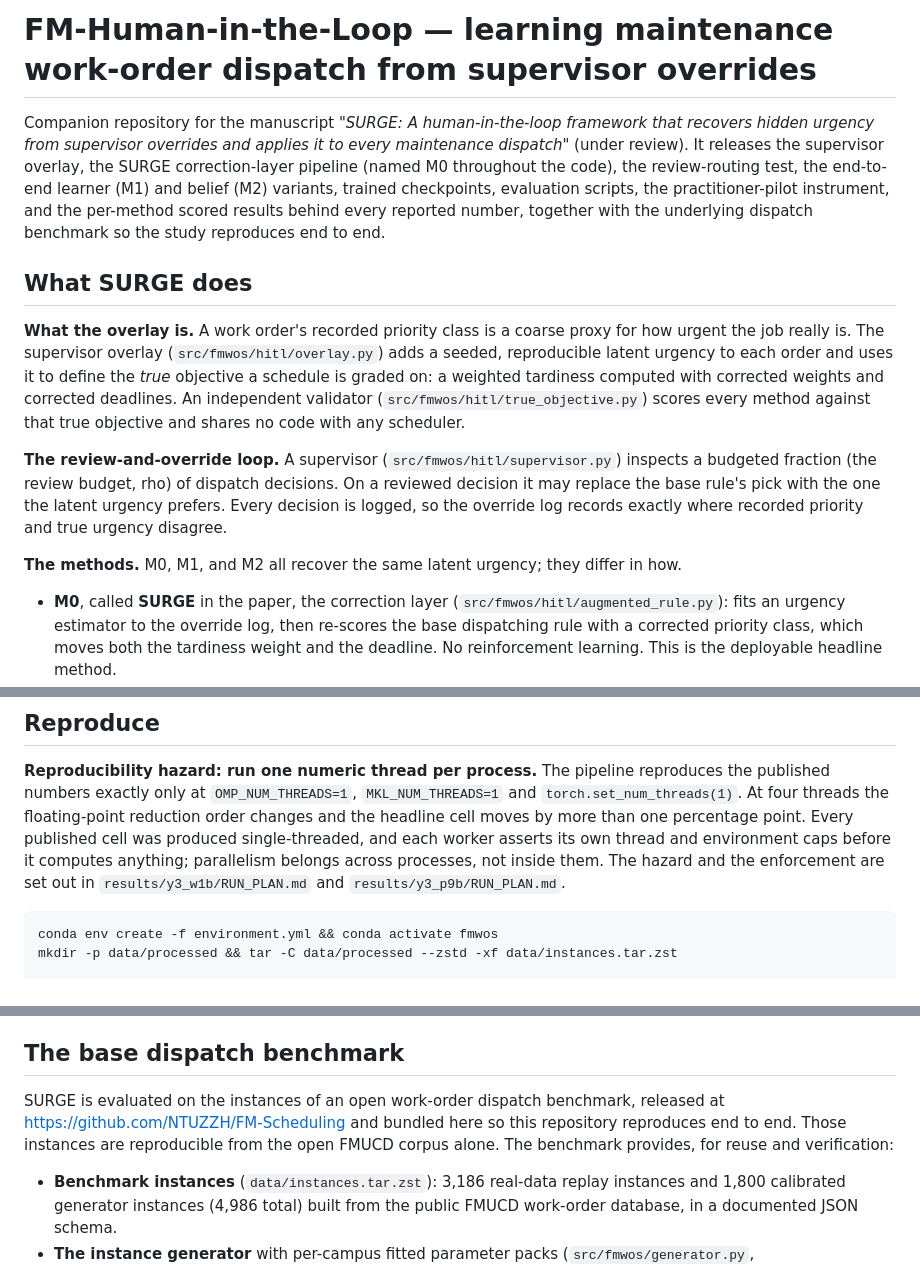
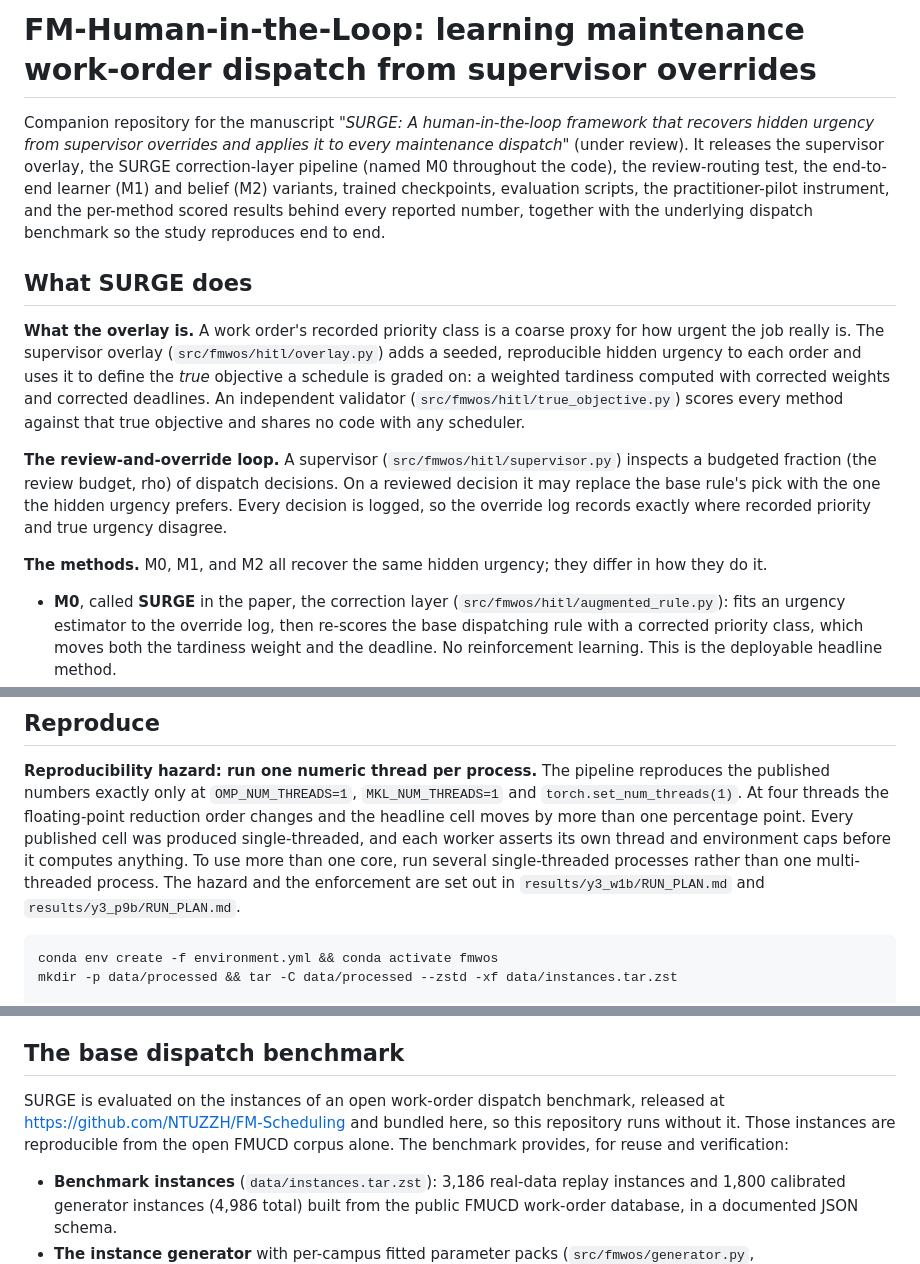
Before and after one commit to NTUZZH/FM-Human-in-the-Loop, a Markdown page: README.md, 3 parts joined by grey strips. Rendered like a GitHub page.

Commit message:
README: bring the prose in line with the manuscript's conventions
Say hidden urgency, the term the manuscript uses throughout, instead of latent
urgency. Replace the em-dashes with colons, including in the title, which now
follows the Name: Description pattern. State the threading guidance as an
instruction rather than a slogan, and drop a third repetition of end to end.

````diff
--- a/README.md
+++ b/README.md
@@ -1,4 +1,4 @@
-# FM-Human-in-the-Loop — learning maintenance work-order dispatch from supervisor overrides
+# FM-Human-in-the-Loop: learning maintenance work-order dispatch from supervisor overrides
 
 Companion repository for the manuscript *"SURGE: A human-in-the-loop framework
 that recovers hidden urgency from supervisor overrides and applies it to every
@@ -13,7 +13,7 @@ underlying dispatch benchmark so the study reproduces end to end.
 
 **What the overlay is.** A work order's recorded priority class is a coarse proxy
 for how urgent the job really is. The supervisor overlay
-(`src/fmwos/hitl/overlay.py`) adds a seeded, reproducible latent urgency to each
+(`src/fmwos/hitl/overlay.py`) adds a seeded, reproducible hidden urgency to each
 order and uses it to define the *true* objective a schedule is graded on: a
 weighted tardiness computed with corrected weights and corrected deadlines. An
 independent validator (`src/fmwos/hitl/true_objective.py`) scores every method
@@ -21,12 +21,12 @@ against that true objective and shares no code with any scheduler.
 
 **The review-and-override loop.** A supervisor (`src/fmwos/hitl/supervisor.py`)
 inspects a budgeted fraction (the review budget, rho) of dispatch decisions. On a
-reviewed decision it may replace the base rule's pick with the one the latent
+reviewed decision it may replace the base rule's pick with the one the hidden
 urgency prefers. Every decision is logged, so the override log records exactly
 where recorded priority and true urgency disagree.
 
-**The methods.** M0, M1, and M2 all recover the same latent urgency; they differ
-in how.
+**The methods.** M0, M1, and M2 all recover the same hidden urgency; they differ
+in how they do it.
 
 - **M0**, called **SURGE** in the paper, the correction layer
   (`src/fmwos/hitl/augmented_rule.py`): fits an urgency estimator to the override
@@ -62,10 +62,10 @@ reproduces the published numbers exactly only at `OMP_NUM_THREADS=1`,
 `MKL_NUM_THREADS=1` and `torch.set_num_threads(1)`. At four threads the
 floating-point reduction order changes and the headline cell moves by more than
 one percentage point. Every published cell was produced single-threaded, and each
-worker asserts its own thread and environment caps before it computes anything;
-parallelism belongs across processes, not inside them. The hazard and the
-enforcement are set out in `results/y3_w1b/RUN_PLAN.md` and
-`results/y3_p9b/RUN_PLAN.md`.
+worker asserts its own thread and environment caps before it computes anything.
+To use more than one core, run several single-threaded processes rather than one
+multi-threaded process. The hazard and the enforcement are set out in
+`results/y3_w1b/RUN_PLAN.md` and `results/y3_p9b/RUN_PLAN.md`.
 
 ```bash
 conda env create -f environment.yml && conda activate fmwos
@@ -153,9 +153,9 @@ data collection closes. Nothing reported in the manuscript depends on it.
 ## The base dispatch benchmark
 
 SURGE is evaluated on the instances of an open work-order dispatch benchmark,
-released at https://github.com/NTUZZH/FM-Scheduling and bundled here so this
-repository reproduces end to end. Those instances are reproducible from the open
-FMUCD corpus alone. The benchmark provides, for reuse and verification:
+released at https://github.com/NTUZZH/FM-Scheduling and bundled here, so this
+repository runs without it. Those instances are reproducible from the open FMUCD
+corpus alone. The benchmark provides, for reuse and verification:
 
 - **Benchmark instances** (`data/instances.tar.zst`): 3,186 real-data replay
   instances and 1,800 calibrated generator instances (4,986 total) built from
````
Also changed, not shown: other parts of README.md (+4 -4 lines).
